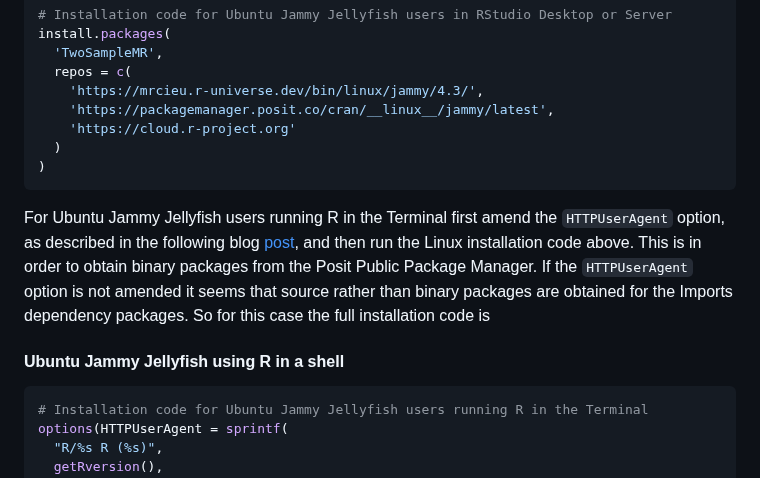
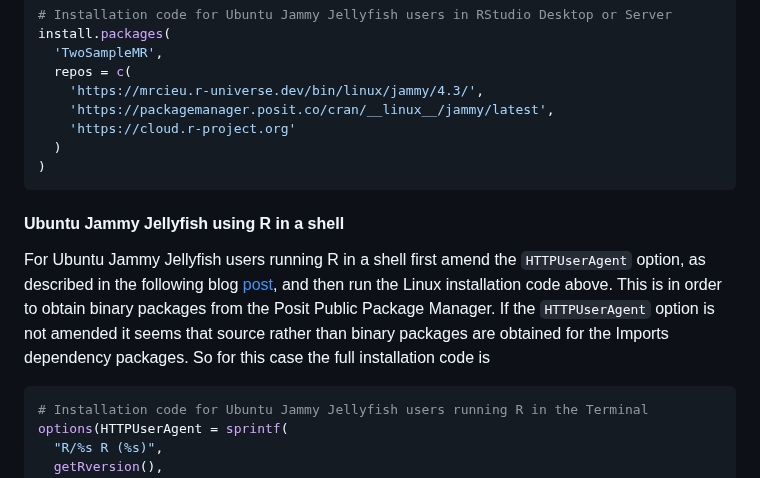
Before and after one commit to MRCIEU/mrcieu.r-universe.dev, a Markdown page: README.md, the part around the change. GitHub-like rendering.

Commit message:
Amend text

````diff
--- a/README.md
+++ b/README.md
@@ -43,9 +43,9 @@ install.packages(
 )
 ```
 
-For Ubuntu Jammy Jellyfish users running R in the Terminal first amend the `HTTPUserAgent` option, as described in the following blog [post](https://tshafer.com/blog/2023/07/posit-package-manager-linux), and then run the Linux installation code above. This is in order to obtain binary packages from the Posit Public Package Manager. If the `HTTPUserAgent` option is not amended it seems that source rather than binary packages are obtained for the Imports dependency packages. So for this case the full installation code is
 #### Ubuntu Jammy Jellyfish using R in a shell
 
+For Ubuntu Jammy Jellyfish users running R in a shell first amend the `HTTPUserAgent` option, as described in the following blog [post](https://tshafer.com/blog/2023/07/posit-package-manager-linux), and then run the Linux installation code above. This is in order to obtain binary packages from the Posit Public Package Manager. If the `HTTPUserAgent` option is not amended it seems that source rather than binary packages are obtained for the Imports dependency packages. So for this case the full installation code is
 
 ```r
 # Installation code for Ubuntu Jammy Jellyfish users running R in the Terminal
````
